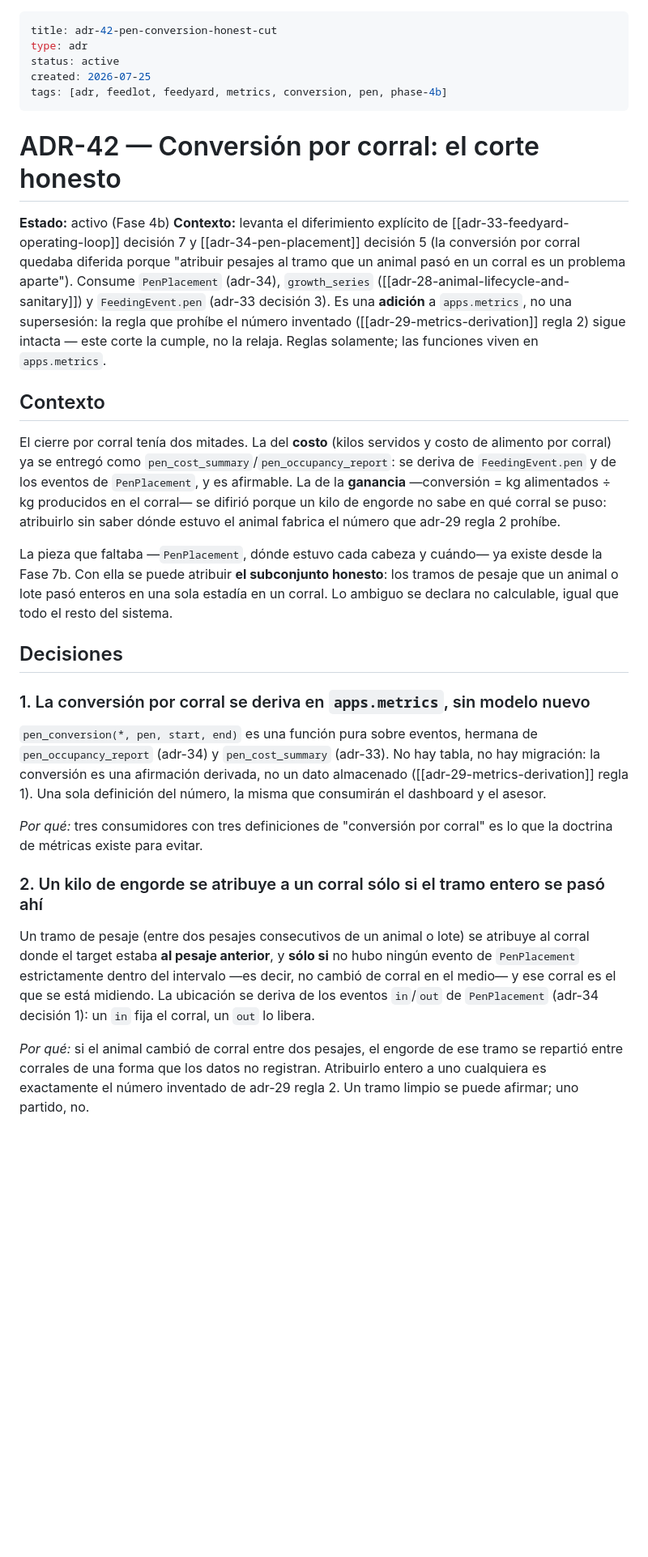
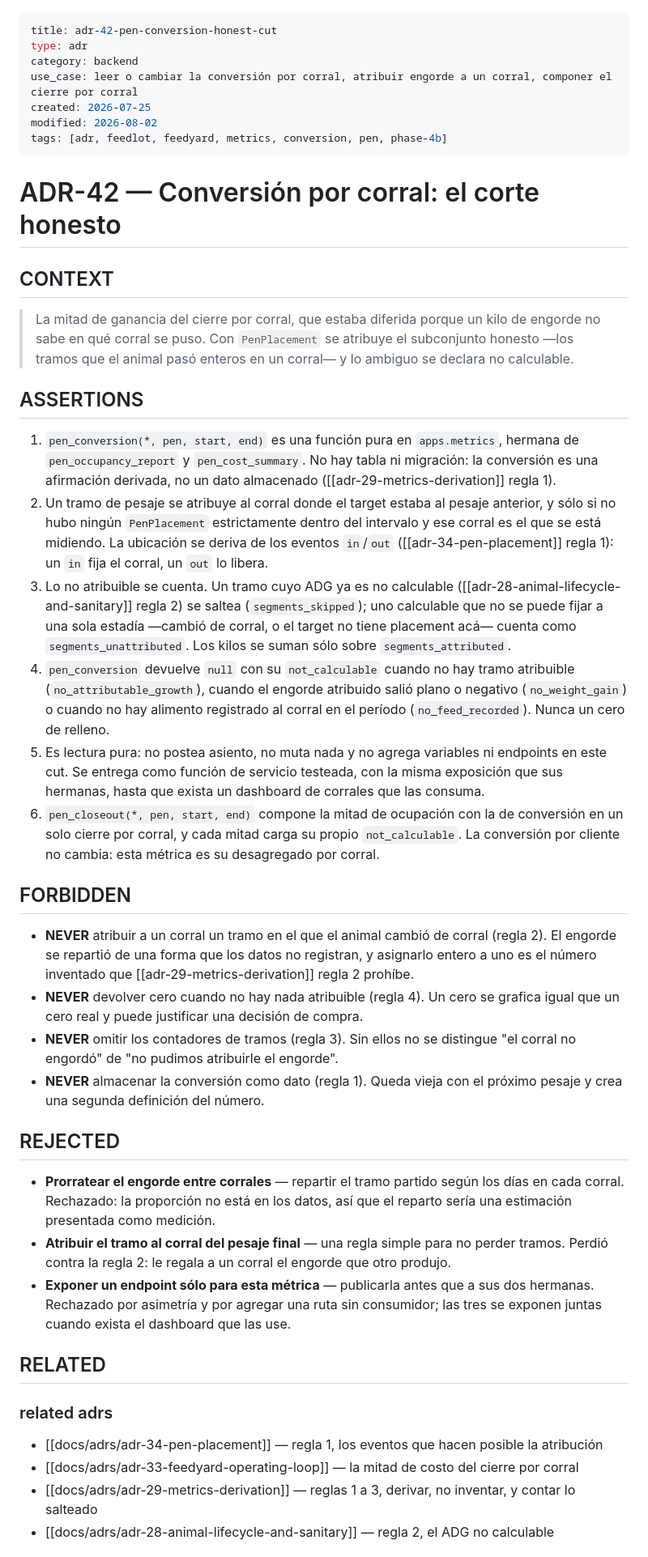
Before and after one commit to jereezquerro92/alvs-feedlot-campo, a Markdown page: docs/adrs/adr-42-pen-conversion-honest-cut.md, the part around one of its changes. Shown at 81% size. Drawn GitHub-style; blank space fills up the shorter version.

```diff
--- a/docs/adrs/adr-42-pen-conversion-honest-cut.md
+++ b/docs/adrs/adr-42-pen-conversion-honest-cut.md
@@ -1,61 +1,47 @@
 ---
 title: adr-42-pen-conversion-honest-cut
 type: adr
-status: active
+category: backend
+use_case: leer o cambiar la conversión por corral, atribuir engorde a un corral, componer el cierre por corral
 created: 2026-07-25
+modified: 2026-08-02
 tags: [adr, feedlot, feedyard, metrics, conversion, pen, phase-4b]
 ---
 
 # ADR-42 — Conversión por corral: el corte honesto
 
-**Estado:** activo (Fase 4b)
-**Contexto:** levanta el diferimiento explícito de [[adr-33-feedyard-operating-loop]]
-decisión 7 y [[adr-34-pen-placement]] decisión 5 (la conversión por corral quedaba
-diferida porque "atribuir pesajes al tramo que un animal pasó en un corral es un
-problema aparte"). Consume `PenPlacement` (adr-34), `growth_series`
-([[adr-28-animal-lifecycle-and-sanitary]]) y `FeedingEvent.pen` (adr-33 decisión 3).
-Es una **adición** a `apps.metrics`, no una supersesión: la regla que prohíbe el
-número inventado ([[adr-29-metrics-derivation]] regla 2) sigue intacta — este corte
-la cumple, no la relaja. Reglas solamente; las funciones viven en `apps.metrics`.
+## CONTEXT
 
-## Contexto
+> La mitad de ganancia del cierre por corral, que estaba diferida porque un kilo de engorde no sabe en qué corral se puso. Con `PenPlacement` se atribuye el subconjunto honesto —los tramos que el animal pasó enteros en un corral— y lo ambiguo se declara no calculable.
 
-El cierre por corral tenía dos mitades. La del **costo** (kilos servidos y costo de
-alimento por corral) ya se entregó como `pen_cost_summary`/`pen_occupancy_report`:
-se deriva de `FeedingEvent.pen` y de los eventos de `PenPlacement`, y es afirmable.
-La de la **ganancia** —conversión = kg alimentados ÷ kg producidos en el corral— se
-difirió porque un kilo de engorde no sabe en qué corral se puso: atribuirlo sin saber
-dónde estuvo el animal fabrica el número que adr-29 regla 2 prohíbe.
+## ASSERTIONS
 
-La pieza que faltaba —`PenPlacement`, dónde estuvo cada cabeza y cuándo— ya existe
-desde la Fase 7b. Con ella se puede atribuir **el subconjunto honesto**: los tramos
-de pesaje que un animal o lote pasó enteros en una sola estadía en un corral. Lo
-ambiguo se declara no calculable, igual que todo el resto del sistema.
+1. `pen_conversion(*, pen, start, end)` es una función pura en `apps.metrics`, hermana de `pen_occupancy_report` y `pen_cost_summary`. No hay tabla ni migración: la conversión es una afirmación derivada, no un dato almacenado ([[adr-29-metrics-derivation]] regla 1).
+2. Un tramo de pesaje se atribuye al corral donde el target estaba al pesaje anterior, y sólo si no hubo ningún `PenPlacement` estrictamente dentro del intervalo y ese corral es el que se está midiendo. La ubicación se deriva de los eventos `in`/`out` ([[adr-34-pen-placement]] regla 1): un `in` fija el corral, un `out` lo libera.
+3. Lo no atribuible se cuenta. Un tramo cuyo ADG ya es no calculable ([[adr-28-animal-lifecycle-and-sanitary]] regla 2) se saltea (`segments_skipped`); uno calculable que no se puede fijar a una sola estadía —cambió de corral, o el target no tiene placement acá— cuenta como `segments_unattributed`. Los kilos se suman sólo sobre `segments_attributed`.
+4. `pen_conversion` devuelve `null` con su `not_calculable` cuando no hay tramo atribuible (`no_attributable_growth`), cuando el engorde atribuido salió plano o negativo (`no_weight_gain`) o cuando no hay alimento registrado al corral en el período (`no_feed_recorded`). Nunca un cero de relleno.
+5. Es lectura pura: no postea asiento, no muta nada y no agrega variables ni endpoints en este cut. Se entrega como función de servicio testeada, con la misma exposición que sus hermanas, hasta que exista un dashboard de corrales que las consuma.
+6. `pen_closeout(*, pen, start, end)` compone la mitad de ocupación con la de conversión en un solo cierre por corral, y cada mitad carga su propio `not_calculable`. La conversión por cliente no cambia: esta métrica es su desagregado por corral.
 
-## Decisiones
+## FORBIDDEN
 
-### 1. La conversión por corral se deriva en `apps.metrics`, sin modelo nuevo
+- **NEVER** atribuir a un corral un tramo en el que el animal cambió de corral (regla 2). El engorde se repartió de una forma que los datos no registran, y asignarlo entero a uno es el número inventado que [[adr-29-metrics-derivation]] regla 2 prohíbe.
+- **NEVER** devolver cero cuando no hay nada atribuible (regla 4). Un cero se grafica igual que un cero real y puede justificar una decisión de compra.
+- **NEVER** omitir los contadores de tramos (regla 3). Sin ellos no se distingue "el corral no engordó" de "no pudimos atribuirle el engorde".
+- **NEVER** almacenar la conversión como dato (regla 1). Queda vieja con el próximo pesaje y crea una segunda definición del número.
 
-`pen_conversion(*, pen, start, end)` es una función pura sobre eventos, hermana de
-`pen_occupancy_report` (adr-34) y `pen_cost_summary` (adr-33). No hay tabla, no hay
-migración: la conversión es una afirmación derivada, no un dato almacenado
-([[adr-29-metrics-derivation]] regla 1). Una sola definición del número, la misma que
-consumirán el dashboard y el asesor.
+## REJECTED
 
-*Por qué:* tres consumidores con tres definiciones de "conversión por corral" es lo
-que la doctrina de métricas existe para evitar.
+- **Prorratear el engorde entre corrales** — repartir el tramo partido según los días en cada corral. Rechazado: la proporción no está en los datos, así que el reparto sería una estimación presentada como medición.
+- **Atribuir el tramo al corral del pesaje final** — una regla simple para no perder tramos. Perdió contra la regla 2: le regala a un corral el engorde que otro produjo.
+- **Exponer un endpoint sólo para esta métrica** — publicarla antes que a sus dos hermanas. Rechazado por asimetría y por agregar una ruta sin consumidor; las tres se exponen juntas cuando exista el dashboard que las use.
 
-### 2. Un kilo de engorde se atribuye a un corral sólo si el tramo entero se pasó ahí
+## RELATED
 
-Un tramo de pesaje (entre dos pesajes consecutivos de un animal o lote) se atribuye al
-corral donde el target estaba **al pesaje anterior**, y **sólo si** no hubo ningún
-evento de `PenPlacement` estrictamente dentro del intervalo —es decir, no cambió de
-corral en el medio— y ese corral es el que se está midiendo. La ubicación se deriva de
-los eventos `in`/`out` de `PenPlacement` (adr-34 decisión 1): un `in` fija el corral,
-un `out` lo libera.
+### related adrs
 
-*Por qué:* si el animal cambió de corral entre dos pesajes, el engorde de ese tramo se
-repartió entre corrales de una forma que los datos no registran. Atribuirlo entero a
-uno cualquiera es exactamente el número inventado de adr-29 regla 2. Un tramo limpio se
-puede afirmar; uno partido, no.
+- [[docs/adrs/adr-34-pen-placement]] — regla 1, los eventos que hacen posible la atribución
+- [[docs/adrs/adr-33-feedyard-operating-loop]] — la mitad de costo del cierre por corral
+- [[docs/adrs/adr-29-metrics-derivation]] — reglas 1 a 3, derivar, no inventar, y contar lo salteado
+- [[docs/adrs/adr-28-animal-lifecycle-and-sanitary]] — regla 2, el ADG no calculable
 
```
Also changed, not shown: other parts of docs/adrs/adr-42-pen-conversion-honest-cut.md (+3 -49 lines), docs/adrs/adr-41-payment-allocation.md (+30 -75 lines), docs/adrs/adr-43-sale-settlement.md (+35 -130 lines).
